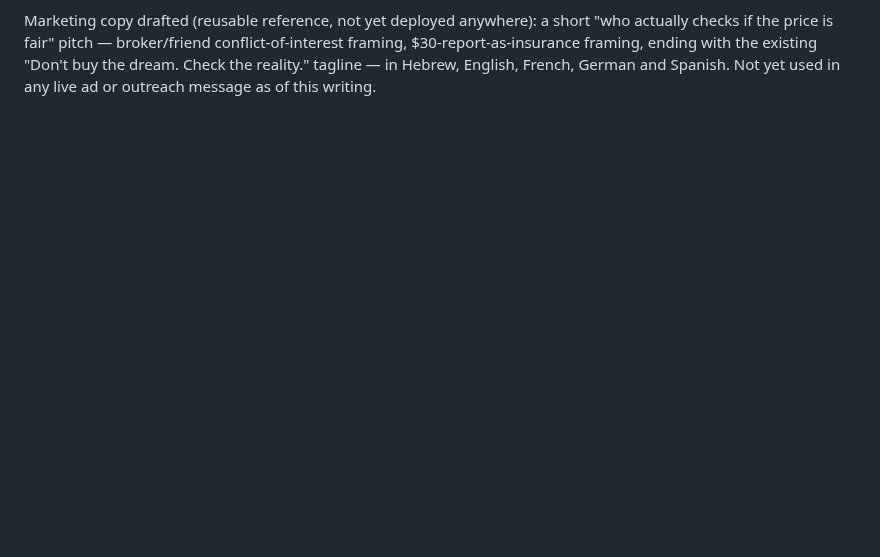
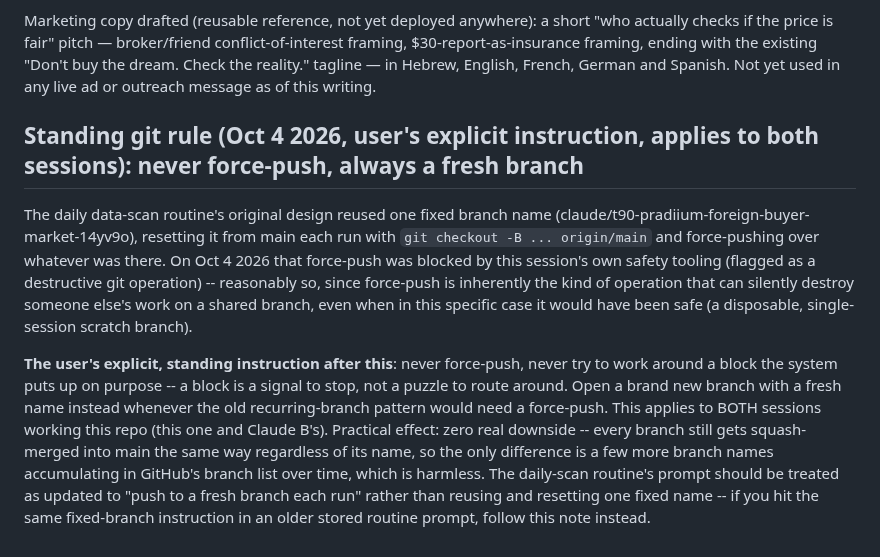
Before and after one commit to pradixium/Pradixium-1.0, a Markdown page: CLAUDE.md, the part around the change. Drawn GitHub-style; blank space fills up the shorter version.

Commit message:
CLAUDE.md: standing rule — never force-push, always a fresh branch
User's explicit instruction (Oct 4 2026) after this session's own
safety tooling correctly blocked a force-push to the daily data-scan
routine's recurring branch. Applies to both sessions working this repo.

Co-Authored-By: Claude Sonnet 5 <noreply@anthropic.com>
Claude-Session: https://claude.ai/code/session_01Bx4fjqR3Zy1nMoqLFEyGVt

```diff
--- a/CLAUDE.md
+++ b/CLAUDE.md
@@ -2905,3 +2905,28 @@ conflict-of-interest framing, $30-report-as-insurance framing, ending with
 the existing "Don't buy the dream. Check the reality." tagline — in
 Hebrew, English, French, German and Spanish. Not yet used in any live ad
 or outreach message as of this writing.
+
+## Standing git rule (Oct 4 2026, user's explicit instruction, applies to both sessions): never force-push, always a fresh branch
+
+The daily data-scan routine's original design reused one fixed branch name
+(claude/t90-pradiium-foreign-buyer-market-14yv9o), resetting it from main
+each run with `git checkout -B ... origin/main` and force-pushing over
+whatever was there. On Oct 4 2026 that force-push was blocked by this
+session's own safety tooling (flagged as a destructive git operation) --
+reasonably so, since force-push is inherently the kind of operation that
+can silently destroy someone else's work on a shared branch, even when
+in this specific case it would have been safe (a disposable, single-session
+scratch branch).
+
+**The user's explicit, standing instruction after this**: never force-push,
+never try to work around a block the system puts up on purpose -- a block
+is a signal to stop, not a puzzle to route around. Open a brand new branch
+with a fresh name instead whenever the old recurring-branch pattern would
+need a force-push. This applies to BOTH sessions working this repo (this
+one and Claude B's). Practical effect: zero real downside -- every branch
+still gets squash-merged into main the same way regardless of its name, so
+the only difference is a few more branch names accumulating in GitHub's
+branch list over time, which is harmless. The daily-scan routine's prompt
+should be treated as updated to "push to a fresh branch each run" rather
+than reusing and resetting one fixed name -- if you hit the same fixed-branch
+instruction in an older stored routine prompt, follow this note instead.
```
